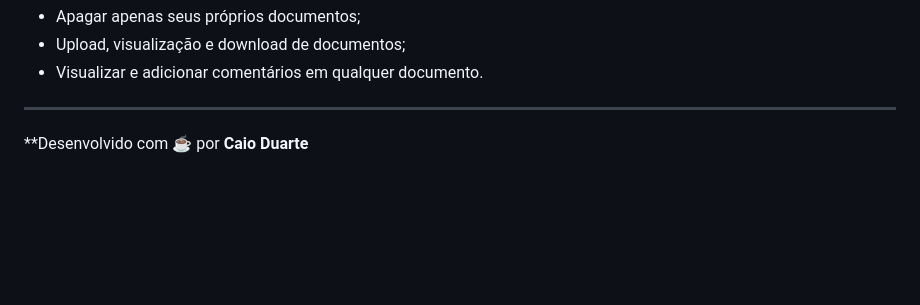
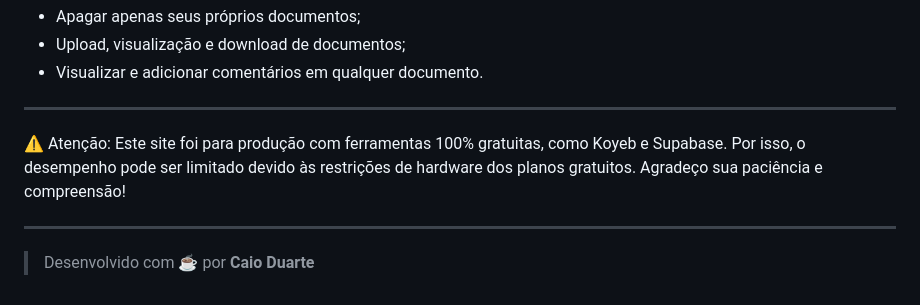
Before and after one commit to CaioDuart3/docs_manager, a Markdown page: README.md, the part around the change. Rendered like a GitHub page; blank space fills up the shorter version.

```diff
--- a/README.md
+++ b/README.md
@@ -163,5 +163,9 @@ Usuários comuns possuem acesso mais limitado. Eles podem:
 
 ---
 
+⚠️ Atenção: Este site foi para produção com ferramentas 100% gratuitas, como Koyeb e Supabase. Por isso, o desempenho pode ser limitado devido às restrições de hardware dos planos gratuitos. Agradeço sua paciência e compreensão!
 
-**Desenvolvido com ☕ por **Caio Duarte**
+---
+
+
+> Desenvolvido com ☕ por **Caio Duarte**
```
